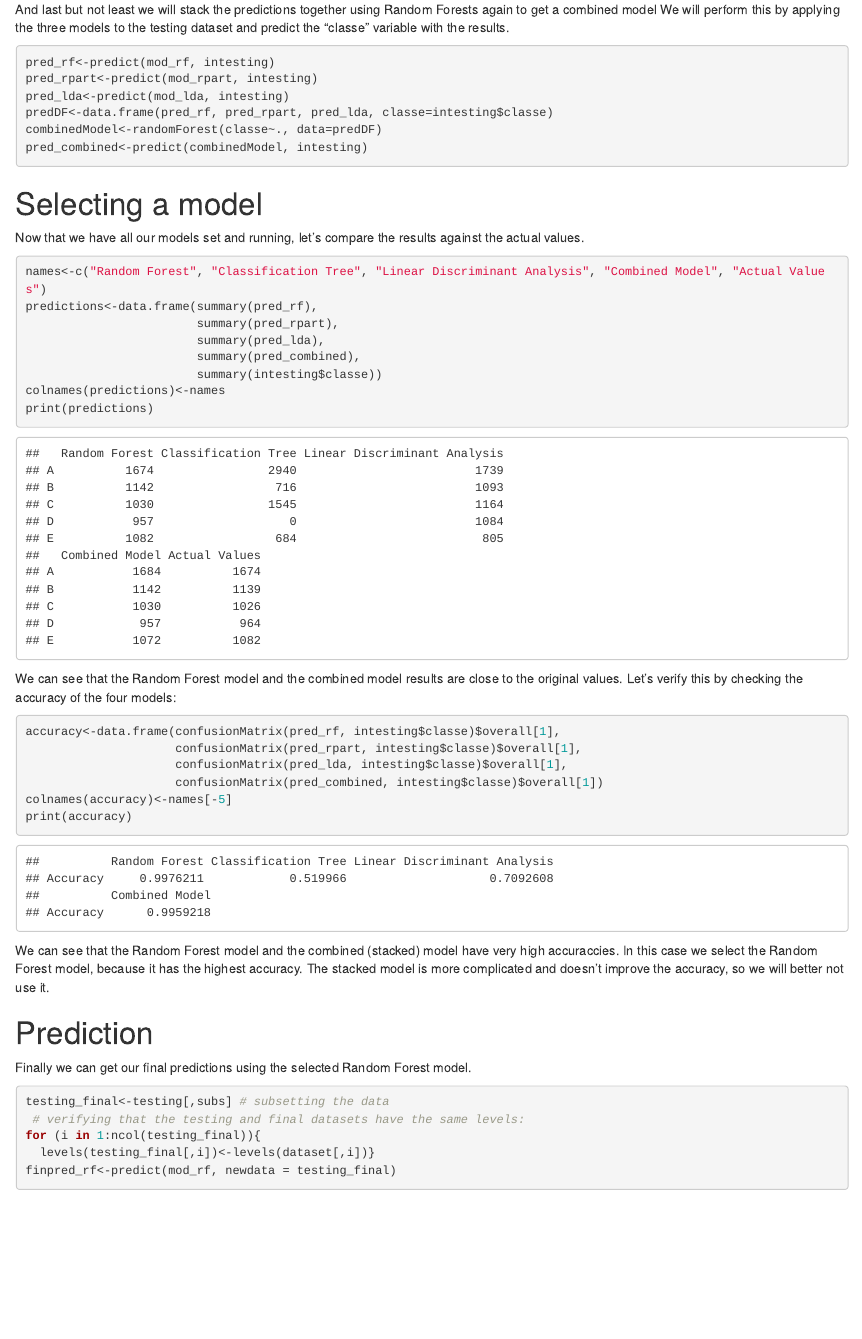
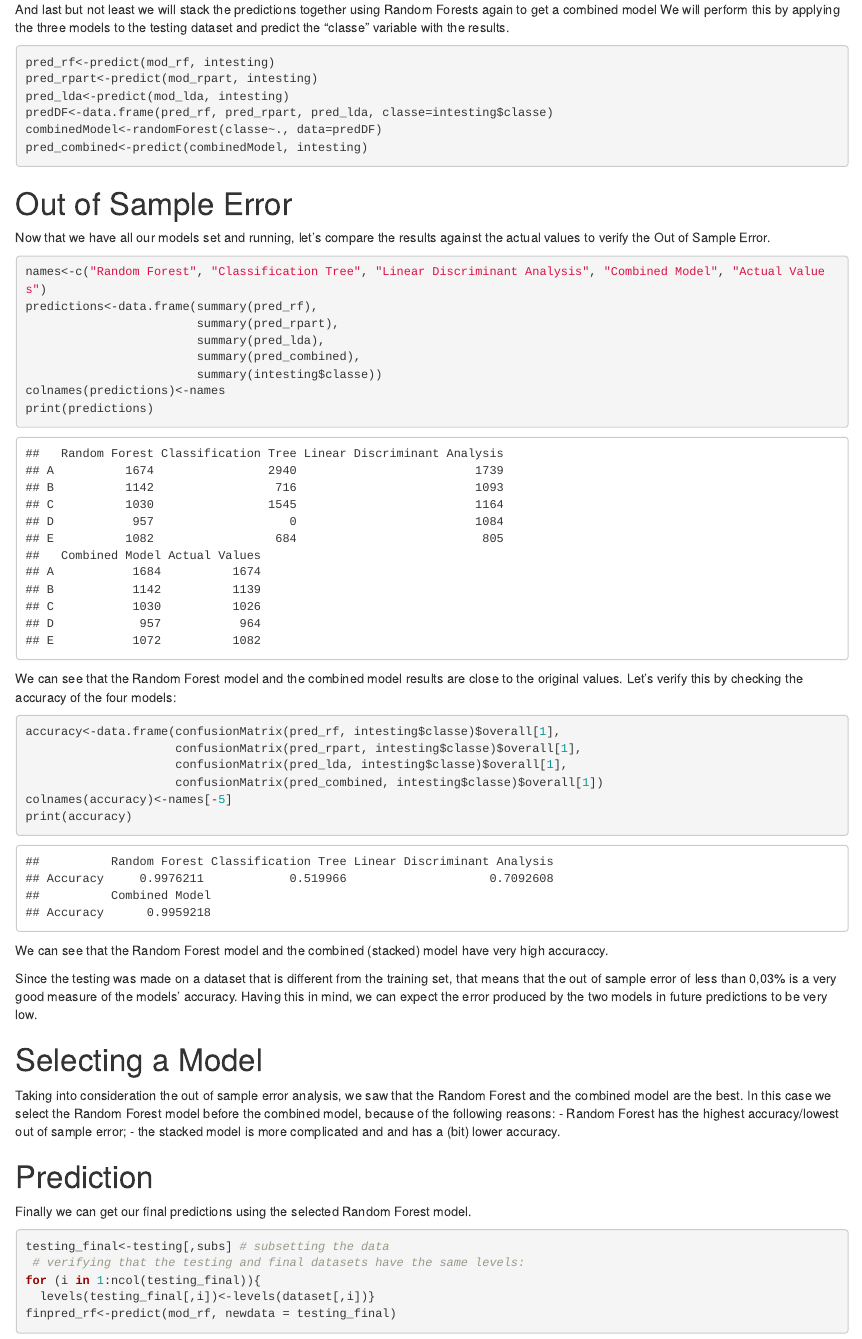
Before and after one commit to kggen/practicalmachinelearning, an R Markdown document (index.Rmd): the page in a window 1100 px wide, from 1820 px down. The pictures show the output file index.html that the author committed with the source, opened offline.

Commit message:
My submission to the Practical Machine Learning Prediction Assignment.

````diff
--- a/index.Rmd
+++ b/index.Rmd
@@ -102,8 +102,8 @@ combinedModel<-randomForest(classe~., data=predDF)
 pred_combined<-predict(combinedModel, intesting)
 ```
 
-# Selecting a model
-Now that we have all our models set and running, let's compare the results against the actual values.
+# Out of Sample Error
+Now that we have all our models set and running, let's compare the results against the actual values to verify the Out of Sample Error.
 ```{r select, echo=TRUE, message=FALSE, warning=FALSE}
 names<-c("Random Forest", "Classification Tree", "Linear Discriminant Analysis", "Combined Model", "Actual Values")
 predictions<-data.frame(summary(pred_rf),
@@ -125,8 +125,15 @@ colnames(accuracy)<-names[-5]
 print(accuracy)
 ```
 
-We can see that the Random Forest model and the combined (stacked) model have very high accuraccies.
-In this case we select the Random Forest model, because it has the highest accuracy. The stacked model is more complicated and doesn't improve the accuracy, so we will better not use it.
+We can see that the Random Forest model and the combined (stacked) model have very high accuraccy.
+
+Since the testing was made on a dataset that is different from the training set, that means that the out of sample error of less than 0,03% is a very good measure of the models' accuracy. Having this in mind, we can expect the error produced by the two models in future predictions to be very low.
+
+# Selecting a Model
+Taking into consideration the out of sample error analysis, we saw that the Random Forest and the combined model are the best.
+In this case we select the Random Forest model before the combined model, because of the following reasons:
+- Random Forest has the highest accuracy/lowest out of sample error;
+- the stacked model is more complicated and and has a (bit) lower accuracy.
 
 # Prediction
 Finally we can get our final predictions using the selected Random Forest model.
````
Also changed, not shown: index.html.
